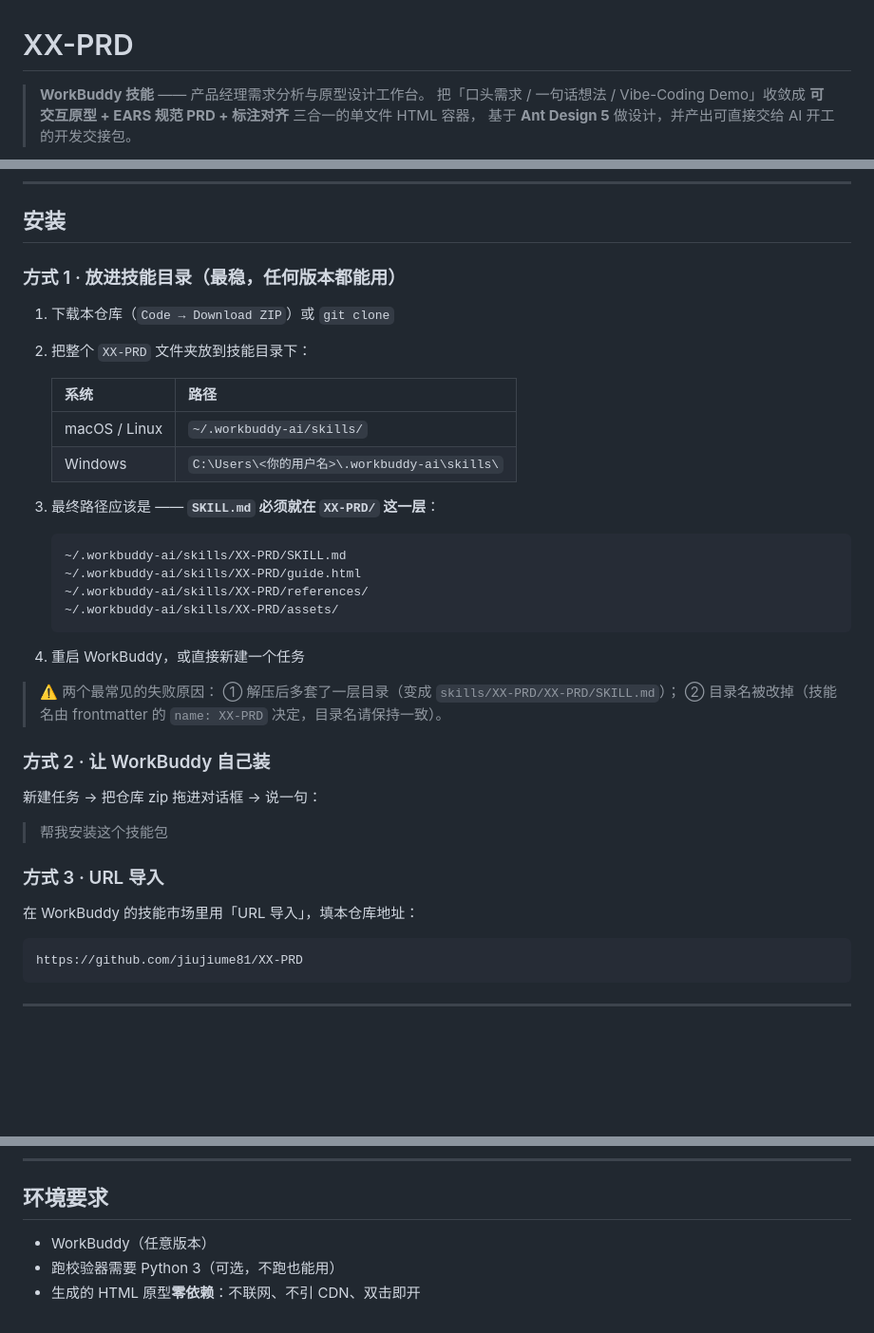
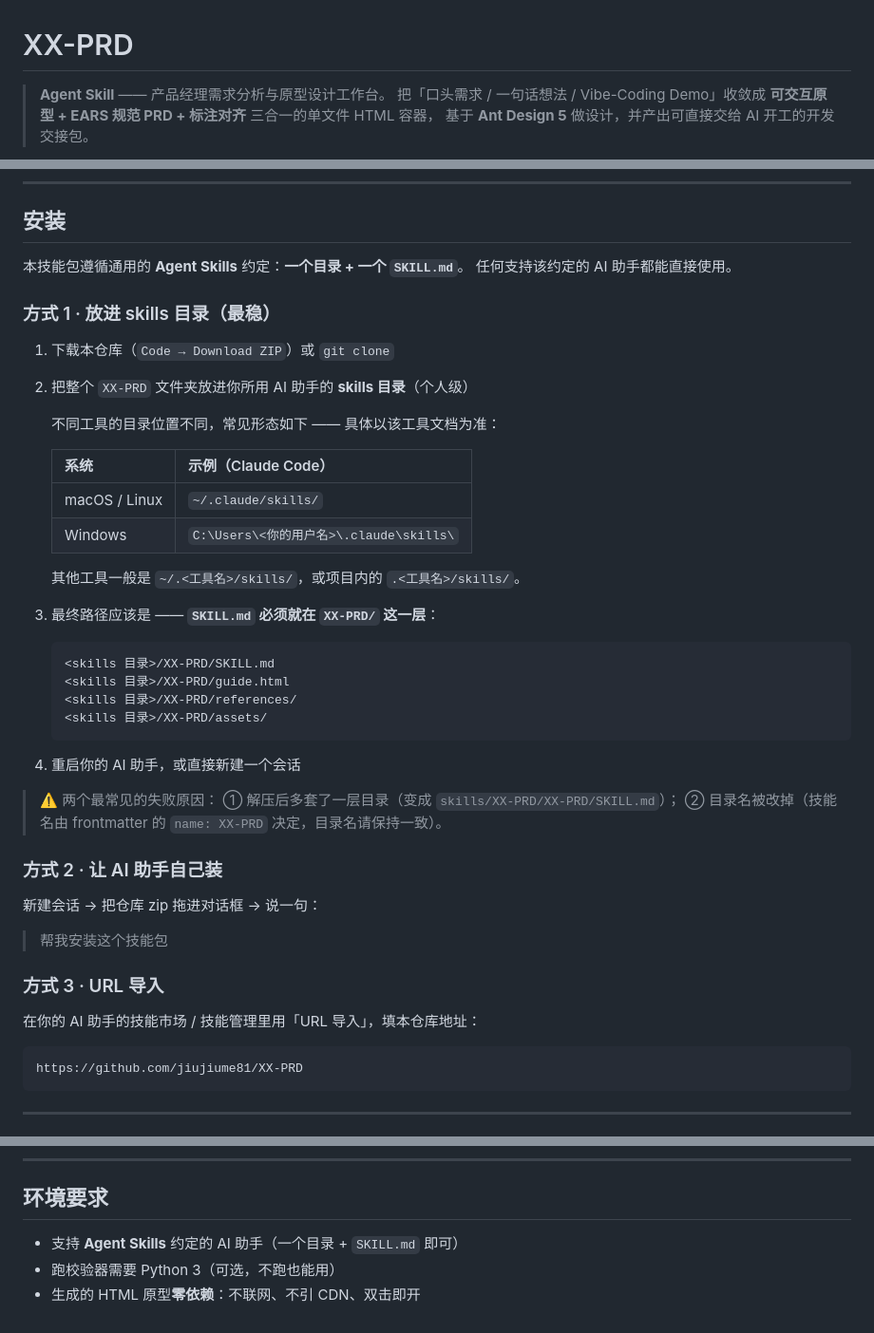
Before and after one commit to jiujiume81/XX-PRD, a Markdown page: README.md, 3 parts joined by grey strips. Shown at 95% size. GitHub-like rendering; blank space fills up the shorter version.

Commit message:
docs: README 改为工具中立
- 移除具体产品名，改称 Agent Skill
- 安装路径改用通用 skills 目录（附 Claude Code 作为示例）
- 强调通用约定：一个目录 + 一个 SKILL.md

````diff
--- a/README.md
+++ b/README.md
@@ -1,6 +1,6 @@
 # XX-PRD
 
-> **WorkBuddy 技能** —— 产品经理需求分析与原型设计工作台。
+> **Agent Skill** —— 产品经理需求分析与原型设计工作台。
 > 把「口头需求 / 一句话想法 / Vibe-Coding Demo」收敛成
 > **可交互原型 + EARS 规范 PRD + 标注对齐** 三合一的单文件 HTML 容器，
 > 基于 **Ant Design 5** 做设计，并产出可直接交给 AI 开工的开发交接包。
@@ -28,40 +28,47 @@
 
 ## 安装
 
-### 方式 1 · 放进技能目录（最稳，任何版本都能用）
+本技能包遵循通用的 **Agent Skills** 约定：**一个目录 + 一个 `SKILL.md`**。
+任何支持该约定的 AI 助手都能直接使用。
+
+### 方式 1 · 放进 skills 目录（最稳）
 
 1. 下载本仓库（`Code → Download ZIP`）或 `git clone`
-2. 把整个 `XX-PRD` 文件夹放到技能目录下：
+2. 把整个 `XX-PRD` 文件夹放进你所用 AI 助手的 **skills 目录**（个人级）
 
-   | 系统 | 路径 |
+   不同工具的目录位置不同，常见形态如下 —— 具体以该工具文档为准：
+
+   | 系统 | 示例（Claude Code） |
    |---|---|
-   | macOS / Linux | `~/.workbuddy-ai/skills/` |
-   | Windows | `C:\Users\<你的用户名>\.workbuddy-ai\skills\` |
+   | macOS / Linux | `~/.claude/skills/` |
+   | Windows | `C:\Users\<你的用户名>\.claude\skills\` |
+
+   其他工具一般是 `~/.<工具名>/skills/`，或项目内的 `.<工具名>/skills/`。
 
 3. 最终路径应该是 —— **`SKILL.md` 必须就在 `XX-PRD/` 这一层**：
 
    ```
-   ~/.workbuddy-ai/skills/XX-PRD/SKILL.md
-   ~/.workbuddy-ai/skills/XX-PRD/guide.html
-   ~/.workbuddy-ai/skills/XX-PRD/references/
-   ~/.workbuddy-ai/skills/XX-PRD/assets/
+   <skills 目录>/XX-PRD/SKILL.md
+   <skills 目录>/XX-PRD/guide.html
+   <skills 目录>/XX-PRD/references/
+   <skills 目录>/XX-PRD/assets/
    ```
 
-4. 重启 WorkBuddy，或直接新建一个任务
+4. 重启你的 AI 助手，或直接新建一个会话
 
 > ⚠️ 两个最常见的失败原因：
 > ① 解压后多套了一层目录（变成 `skills/XX-PRD/XX-PRD/SKILL.md`）；
 > ② 目录名被改掉（技能名由 frontmatter 的 `name: XX-PRD` 决定，目录名请保持一致）。
 
-### 方式 2 · 让 WorkBuddy 自己装
+### 方式 2 · 让 AI 助手自己装
 
-新建任务 → 把仓库 zip 拖进对话框 → 说一句：
+新建会话 → 把仓库 zip 拖进对话框 → 说一句：
 
 > 帮我安装这个技能包
 
 ### 方式 3 · URL 导入
 
-在 WorkBuddy 的技能市场里用「URL 导入」，填本仓库地址：
+在你的 AI 助手的技能市场 / 技能管理里用「URL 导入」，填本仓库地址：
 
 ```
 https://github.com/jiujiume81/XX-PRD
@@ -143,6 +150,6 @@ XX-PRD/
 
 ## 环境要求
 
-- WorkBuddy（任意版本）
+- 支持 **Agent Skills** 约定的 AI 助手（一个目录 + `SKILL.md` 即可）
 - 跑校验器需要 Python 3（可选，不跑也能用）
 - 生成的 HTML 原型**零依赖**：不联网、不引 CDN、双击即开
````
